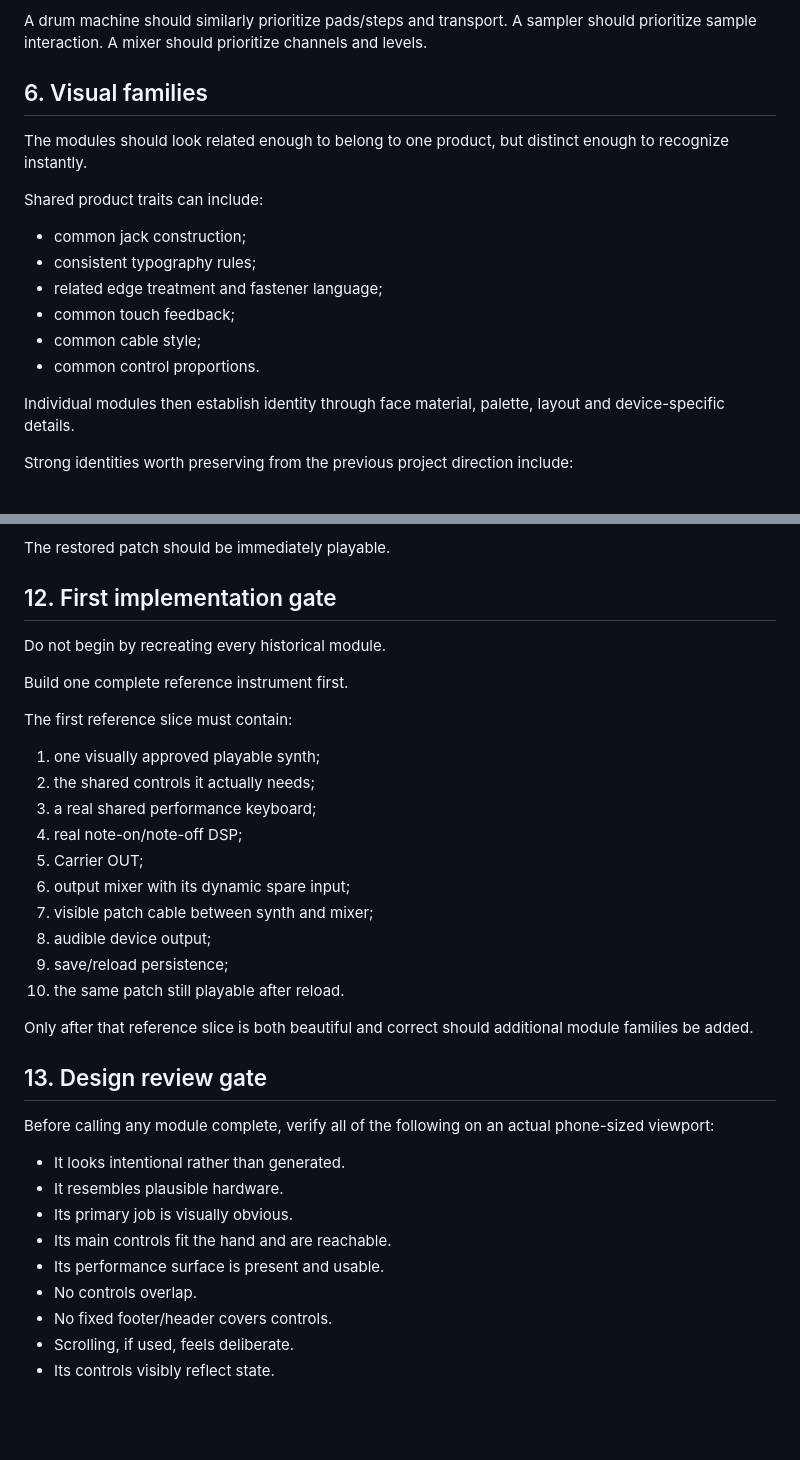
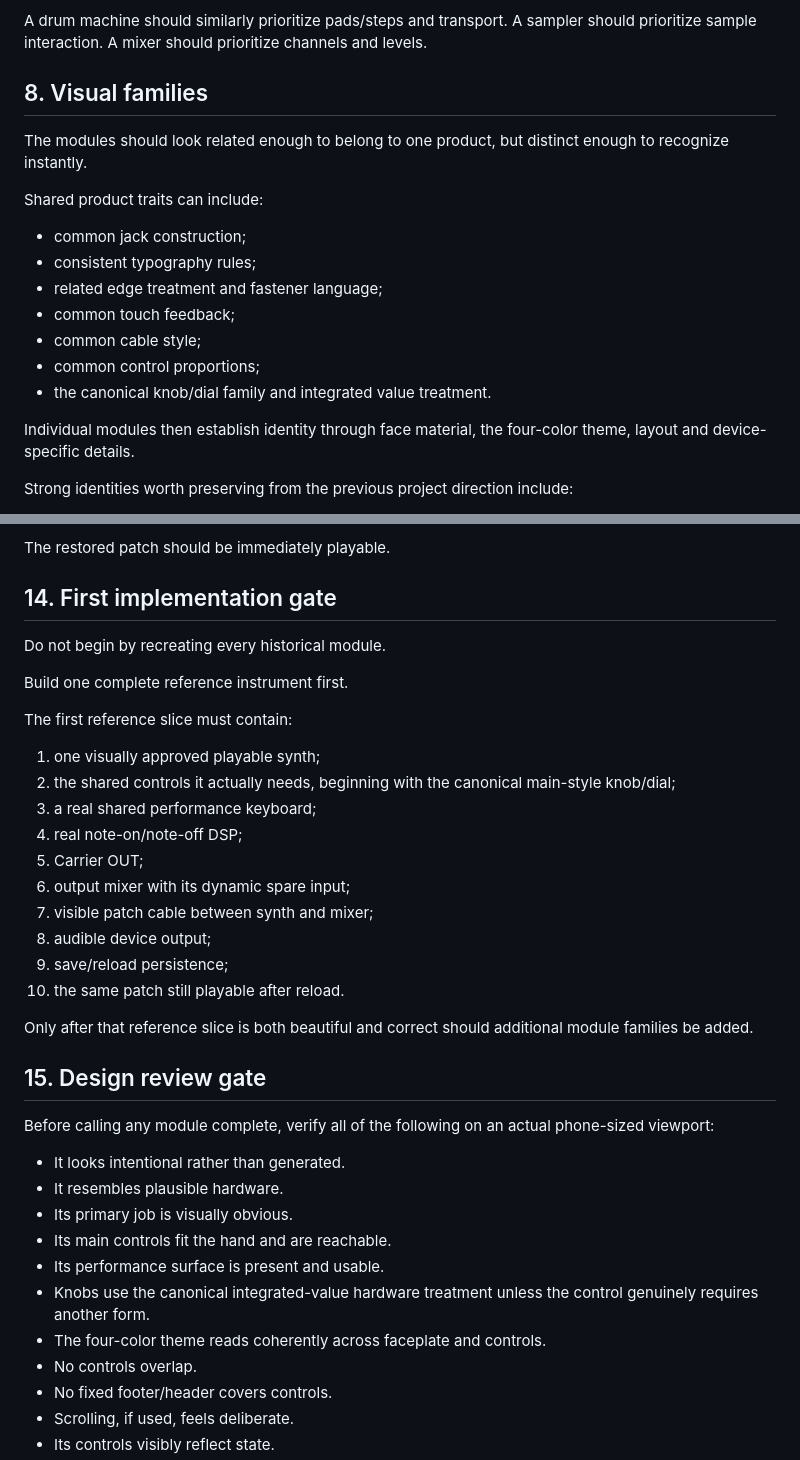
Before and after one commit to LuckyNate/MultiSynth, a Markdown page: docs/DESIGN.md, 2 parts joined by grey strips. GitHub-like rendering; blank space fills up the shorter version.

```diff
--- a/docs/DESIGN.md
+++ b/docs/DESIGN.md
@@ -115,7 +162,7 @@ Earlier experiments targeted the full piano range MIDI 21–108 and roughly 25 v
 
 A drum machine should similarly prioritize pads/steps and transport. A sampler should prioritize sample interaction. A mixer should prioritize channels and levels.
 
-## 6. Visual families
+## 8. Visual families
 
 The modules should look related enough to belong to one product, but distinct enough to recognize instantly.
 
@@ -126,9 +173,10 @@ Shared product traits can include:
 - related edge treatment and fastener language;
 - common touch feedback;
 - common cable style;
-- common control proportions.
+- common control proportions;
+- the canonical knob/dial family and integrated value treatment.
 
-Individual modules then establish identity through face material, palette, layout and device-specific details.
+Individual modules then establish identity through face material, the four-color theme, layout and device-specific details.
 
 Strong identities worth preserving from the previous project direction include:
 
@@ -222,7 +270,7 @@ Reloading a patch should restore:
 
 The restored patch should be immediately playable.
 
-## 12. First implementation gate
+## 14. First implementation gate
 
 Do not begin by recreating every historical module.
 
@@ -231,7 +279,7 @@ Build one complete reference instrument first.
 The first reference slice must contain:
 
 1. one visually approved playable synth;
-2. the shared controls it actually needs;
+2. the shared controls it actually needs, beginning with the canonical main-style knob/dial;
 3. a real shared performance keyboard;
 4. real note-on/note-off DSP;
 5. Carrier OUT;
@@ -243,7 +291,7 @@ The first reference slice must contain:
 
 Only after that reference slice is both beautiful and correct should additional module families be added.
 
-## 13. Design review gate
+## 15. Design review gate
 
 Before calling any module complete, verify all of the following on an actual phone-sized viewport:
 
@@ -252,6 +300,8 @@ Before calling any module complete, verify all of the following on an actual pho
 - Its primary job is visually obvious.
 - Its main controls fit the hand and are reachable.
 - Its performance surface is present and usable.
+- Knobs use the canonical integrated-value hardware treatment unless the control genuinely requires another form.
+- The four-color theme reads coherently across faceplate and controls.
 - No controls overlap.
 - No fixed footer/header covers controls.
 - Scrolling, if used, feels deliberate.
```
Also changed, not shown: other parts of docs/DESIGN.md (+57 -10 lines).
